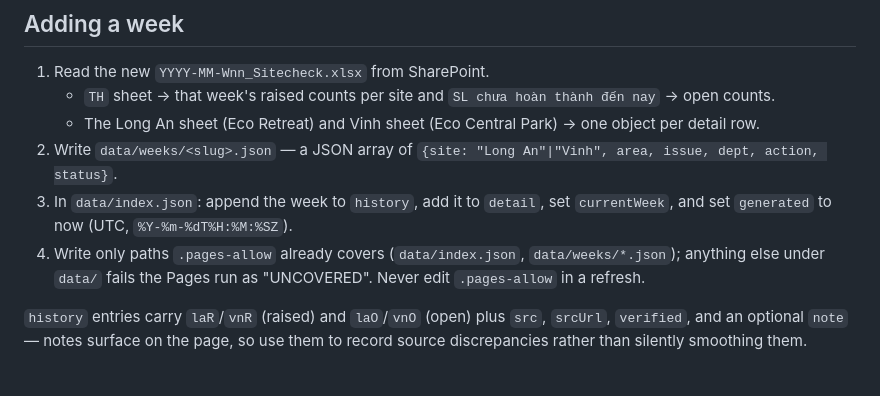
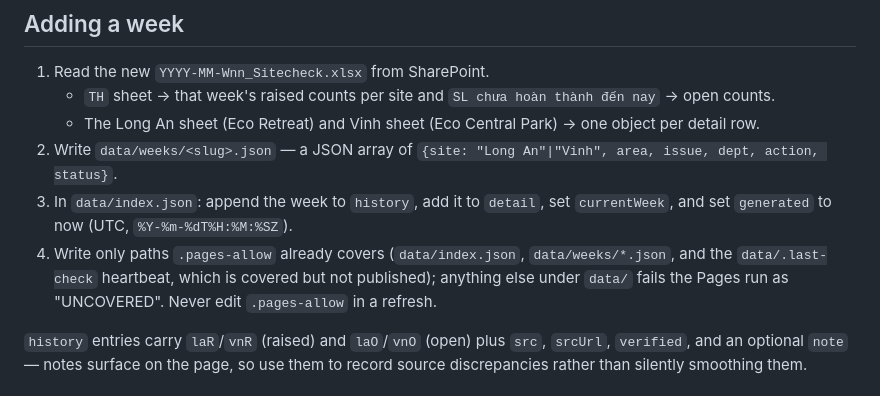
Before and after one commit to ttrng3/Omni-sitecheck, a Markdown page: README.md, the part around the change. Rendered like a GitHub page.

Commit message:
README: step 4 names the heartbeat as covered (review round 2)
Co-Authored-By: Claude Opus 5.5 <noreply@anthropic.com>

```diff
--- a/README.md
+++ b/README.md
@@ -61,7 +61,7 @@ from anywhere.
    `{site: "Long An"|"Vinh", area, issue, dept, action, status}`.
 3. In `data/index.json`: append the week to `history`, add it to `detail`,
    set `currentWeek`, and set `generated` to now (UTC, `%Y-%m-%dT%H:%M:%SZ`).
-4. Write only paths `.pages-allow` already covers (`data/index.json`, `data/weeks/*.json`); anything else under `data/` fails the Pages run as "UNCOVERED". Never edit `.pages-allow` in a refresh.
+4. Write only paths `.pages-allow` already covers (`data/index.json`, `data/weeks/*.json`, and the `data/.last-check` heartbeat, which is covered but not published); anything else under `data/` fails the Pages run as "UNCOVERED". Never edit `.pages-allow` in a refresh.
 
 `history` entries carry `laR`/`vnR` (raised) and `laO`/`vnO` (open) plus `src`,
 `srcUrl`, `verified`, and an optional `note` — notes surface on the page, so
```
